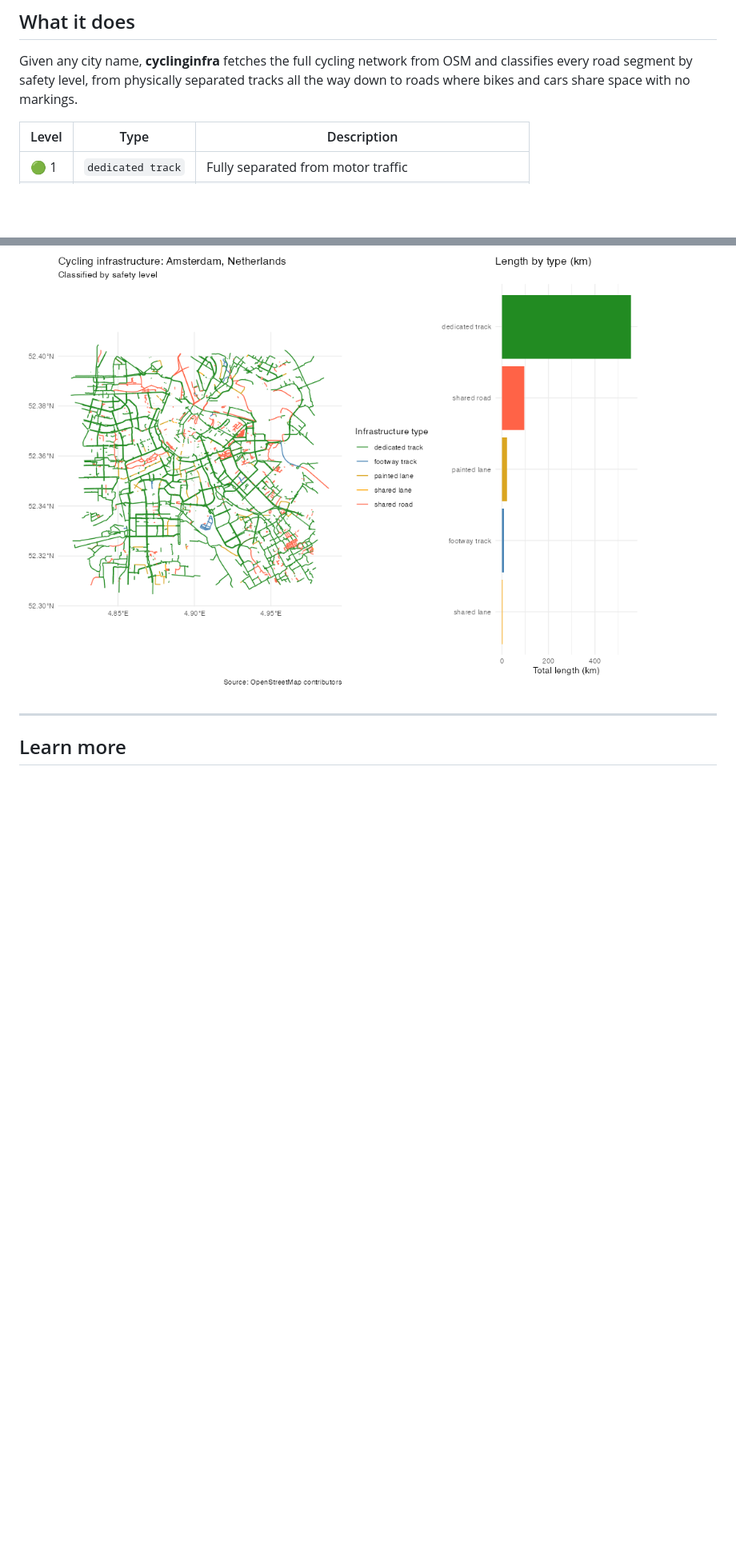
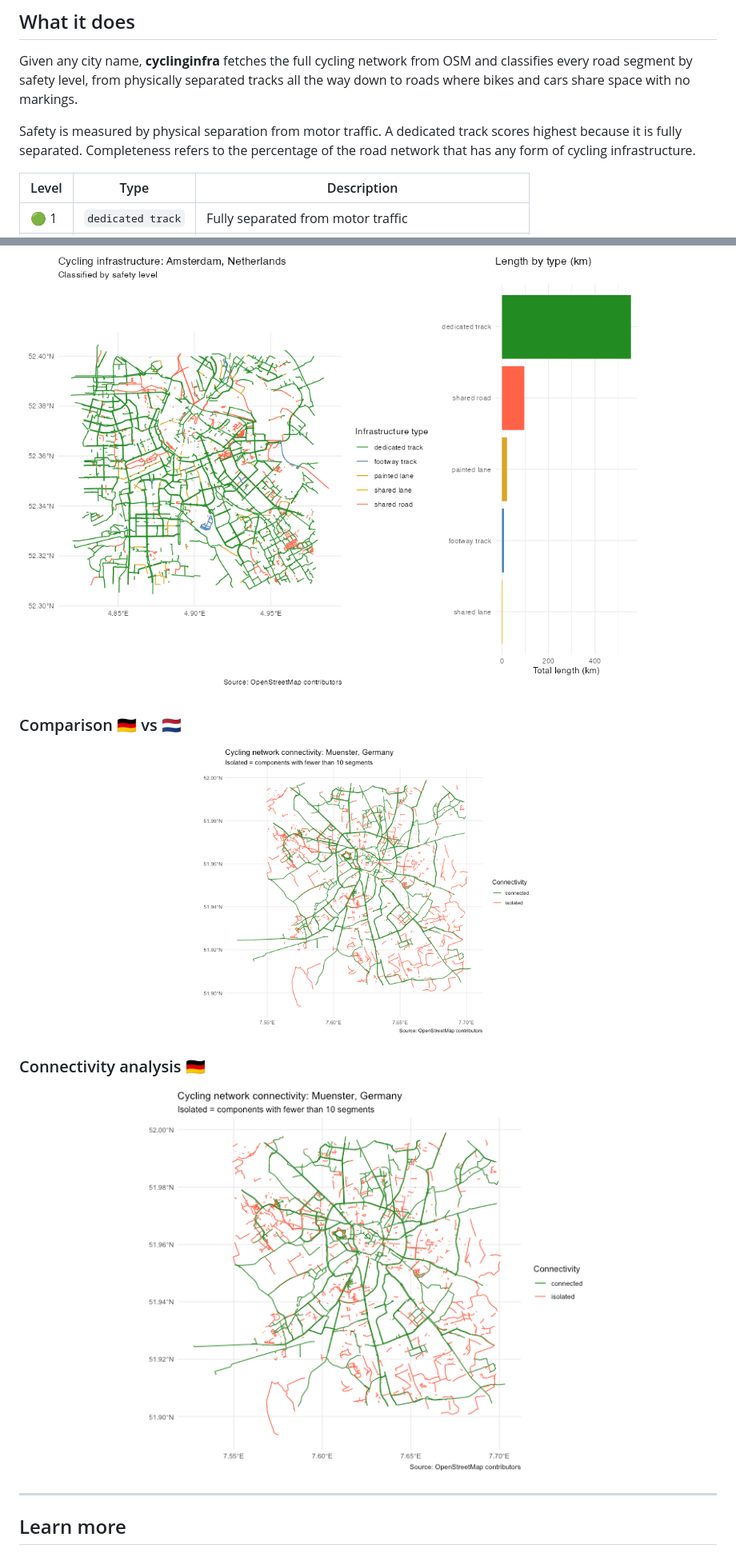
Before and after one commit to al415615/cyclinginfra, a Markdown page: README.md, 2 parts joined by grey strips. Shown at 80% size. Drawn GitHub-style; pictures changed too: man/figures/comparison_map.png (added), man/figures/connectivity_map.png (added); blank space fills up the shorter version.

Commit message:
Taking into consideration Poshans feedback

```diff
--- a/README.md
+++ b/README.md
@@ -12,6 +12,9 @@
 ## What it does
 
 Given any city name, **cyclinginfra** fetches the full cycling network from OSM and classifies every road segment by safety level, from physically separated tracks all the way down to roads where bikes and cars share space with no markings.
+
+Safety is measured by physical separation from motor traffic. A dedicated track scores highest because it is fully separated. Completeness refers to the percentage of the road network that has any form of cycling infrastructure.
+
 
 | Level | Type | Description |
 |-------|------|-------------|
@@ -123,6 +128,12 @@ Running `plot_cycling_safety_map()` on Münster produces a map like this, green
 
 ### Amsterdam, Netherlands 🇳🇱
 ![Cycling safety map of Amsterdam](man/figures/amsterdam_map.png)
+
+### Comparison 🇩🇪 vs 🇳🇱
+![Comparison between Münster and Amsterdam](man/figures/comparison_map.png)
+
+### Connectivity analysis 🇩🇪
+![Connectivity analysis of Münster](man/figures/connectivity_map.png)
 
 ---
 
```
Also changed, not shown: other parts of README.md (+2 -0 lines), 16 other files.
